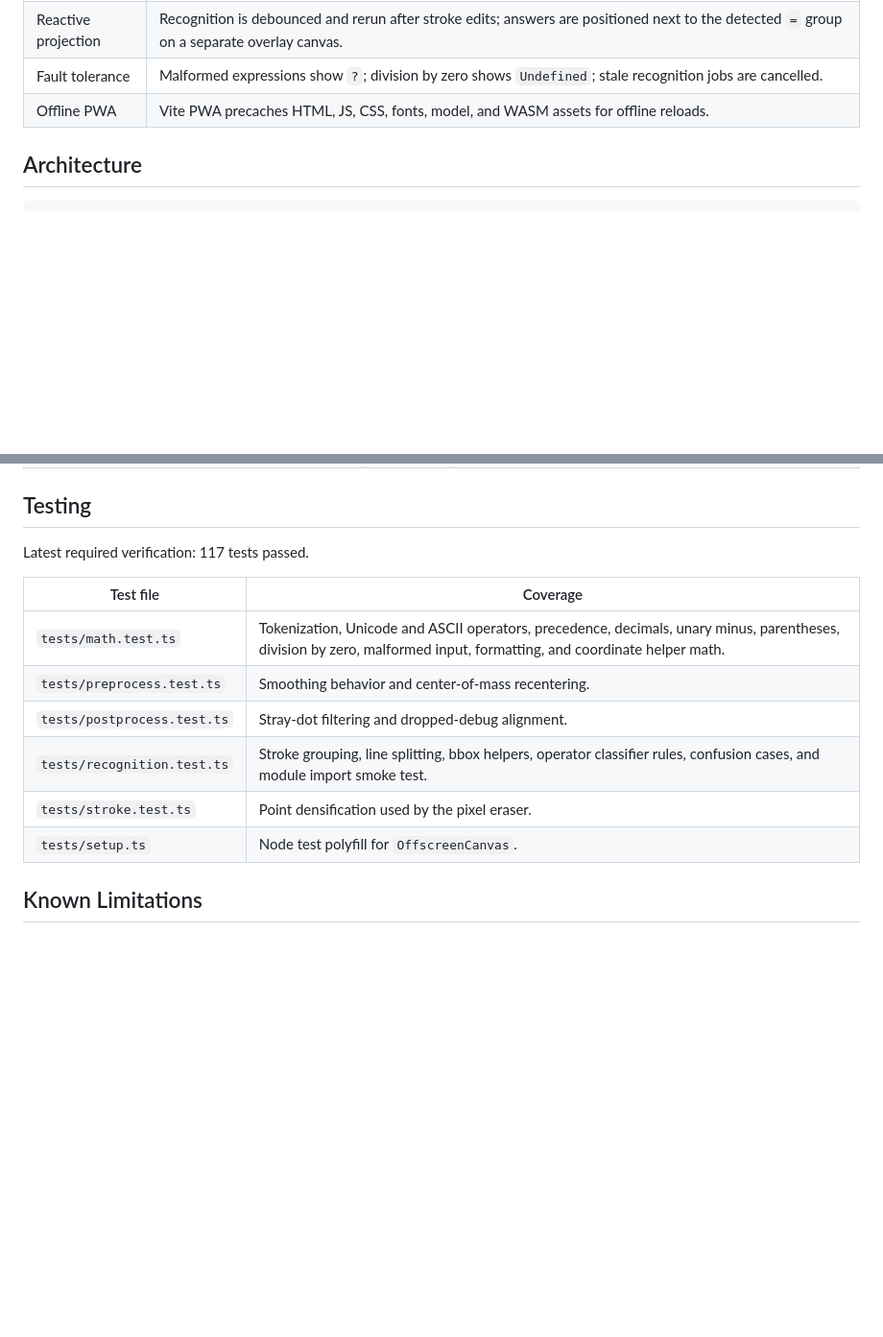
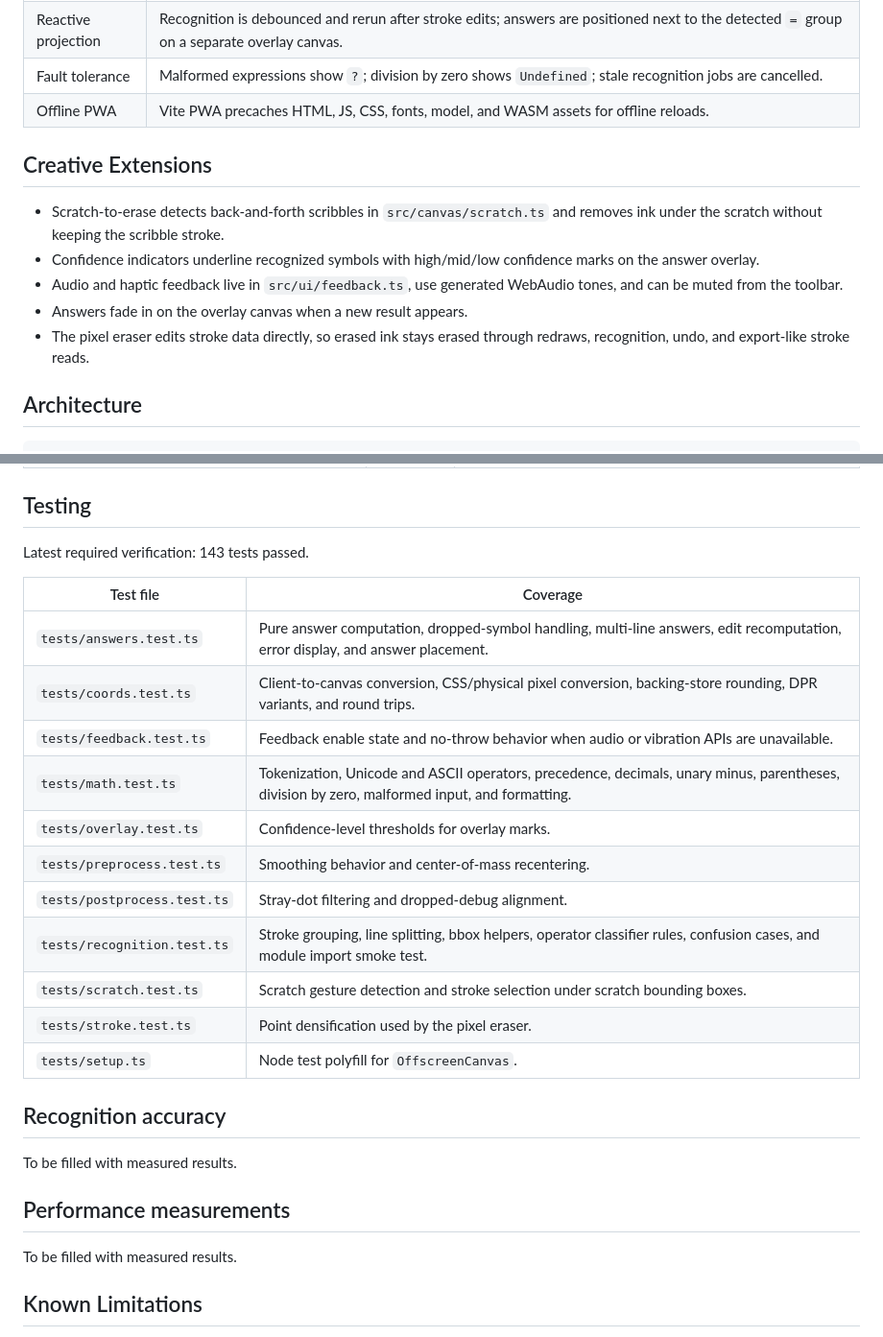
Before and after one commit to vamsi-mogalipuvvu/calcink, a Markdown page: README.md, 2 parts joined by grey strips. Shown at 96% size. GitHub-like rendering; blank space fills up the shorter version.

Commit message:
docs: update tests and creative extensions

```diff
--- a/README.md
+++ b/README.md
@@ -46,6 +46,14 @@ There is one ONNX Runtime WASM request in the production build; it is served fro
 | Reactive projection | Recognition is debounced and rerun after stroke edits; answers are positioned next to the detected `=` group on a separate overlay canvas. |
 | Fault tolerance | Malformed expressions show `?`; division by zero shows `Undefined`; stale recognition jobs are cancelled. |
 | Offline PWA | Vite PWA precaches HTML, JS, CSS, fonts, model, and WASM assets for offline reloads. |
+
+## Creative Extensions
+
+- Scratch-to-erase detects back-and-forth scribbles in `src/canvas/scratch.ts` and removes ink under the scratch without keeping the scribble stroke.
+- Confidence indicators underline recognized symbols with high/mid/low confidence marks on the answer overlay.
+- Audio and haptic feedback live in `src/ui/feedback.ts`, use generated WebAudio tones, and can be muted from the toolbar.
+- Answers fade in on the overlay canvas when a new result appears.
+- The pixel eraser edits stroke data directly, so erased ink stays erased through redraws, recognition, undo, and export-like stroke reads.
 
 ## Architecture
 
@@ -124,16 +132,29 @@ A single small, license-clear, browser-ready model covering digits plus `+ - x /
 
 ## Testing
 
-Latest required verification: 117 tests passed.
+Latest required verification: 143 tests passed.
 
 | Test file | Coverage |
 |---|---|
-| `tests/math.test.ts` | Tokenization, Unicode and ASCII operators, precedence, decimals, unary minus, parentheses, division by zero, malformed input, formatting, and coordinate helper math. |
+| `tests/answers.test.ts` | Pure answer computation, dropped-symbol handling, multi-line answers, edit recomputation, error display, and answer placement. |
+| `tests/coords.test.ts` | Client-to-canvas conversion, CSS/physical pixel conversion, backing-store rounding, DPR variants, and round trips. |
+| `tests/feedback.test.ts` | Feedback enable state and no-throw behavior when audio or vibration APIs are unavailable. |
+| `tests/math.test.ts` | Tokenization, Unicode and ASCII operators, precedence, decimals, unary minus, parentheses, division by zero, malformed input, and formatting. |
+| `tests/overlay.test.ts` | Confidence-level thresholds for overlay marks. |
 | `tests/preprocess.test.ts` | Smoothing behavior and center-of-mass recentering. |
 | `tests/postprocess.test.ts` | Stray-dot filtering and dropped-debug alignment. |
 | `tests/recognition.test.ts` | Stroke grouping, line splitting, bbox helpers, operator classifier rules, confusion cases, and module import smoke test. |
+| `tests/scratch.test.ts` | Scratch gesture detection and stroke selection under scratch bounding boxes. |
 | `tests/stroke.test.ts` | Point densification used by the pixel eraser. |
 | `tests/setup.ts` | Node test polyfill for `OffscreenCanvas`. |
+
+## Recognition accuracy
+
+To be filled with measured results.
+
+## Performance measurements
+
+To be filled with measured results.
 
 ## Known Limitations
 
```
